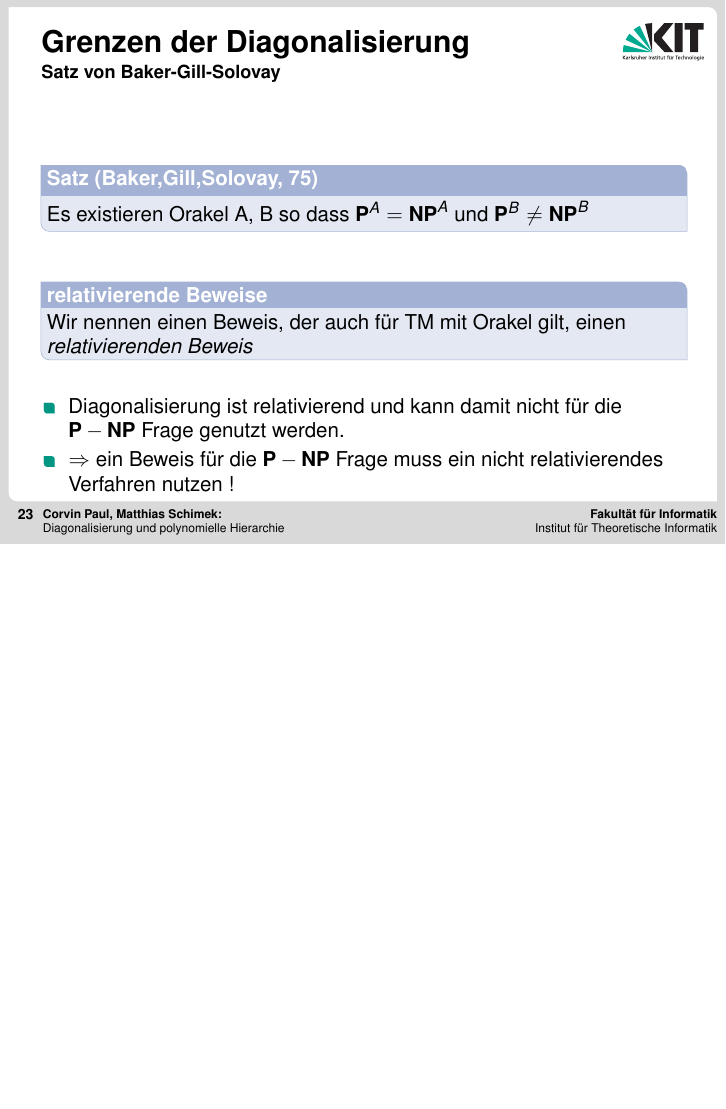
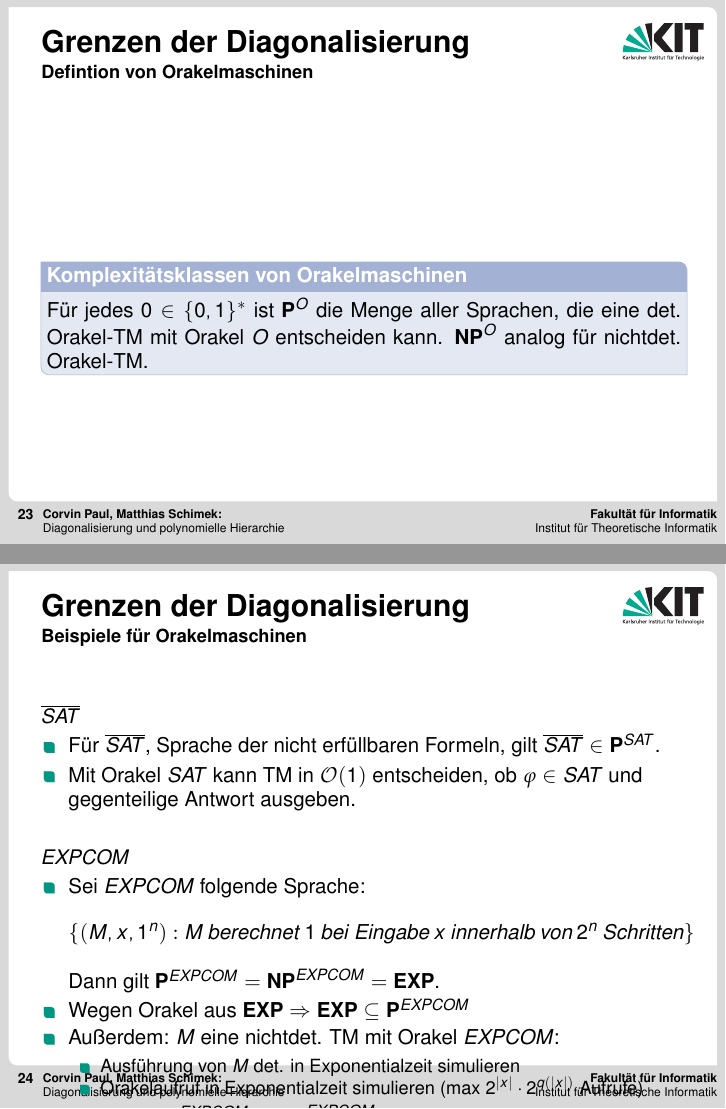
Before and after one commit to corvusrabus/proseminar-p-np, LaTeX slides (alternative/alt_main.tex, which reads alternative/parts/diagonalisierung/oracles.tex): page 58 of 117 before the commit and pages 56 and 65 of 131 after it, the two joined at a grey line, the shorter picture padded with empty space. Compiled offline with pdfLaTeX; a LaTeX package or settings file that is missing is left out.

Commit message:
PH und Orakel fertig

```diff
--- a/alternative/parts/diagonalisierung/oracles.tex
+++ b/alternative/parts/diagonalisierung/oracles.tex
@@ -31,6 +31,40 @@
 			\end{itemize}
 		}
 	\end{KITinfoblock}
+\end{frame}
+\begin{frame}
+	\frametitle{Grenzen der Diagonalisierung}
+	\framesubtitle{Defintion von Orakelmaschinen}
+	\begin{KITinfoblock}{Komplexitätsklassen von Orakelmaschinen}
+		Für jedes $0 \in \{0,1\}^*$ ist ${\P}^O$ die Menge aller Sprachen, die eine det. Orakel-TM mit Orakel $O$ entscheiden kann.
+		${\NP}^O$ analog für nichtdet. Orakel-TM.
+
+	\end{KITinfoblock}
+\end{frame}
+\begin{frame}
+	\frametitle{Grenzen der Diagonalisierung}
+	\framesubtitle{Beispiele für Orakelmaschinen}
+	\heading{$\overline{SAT}$}
+	\begin{itemize}[<+->]
+		\item   Für $\overline{SAT}$, Sprache der nicht erfüllbaren Formeln, gilt $\overline{SAT} \in {\P}^{SAT}$.
+		\item   Mit  Orakel $SAT$ kann TM in $\mathcal{O}(1)$ entscheiden, ob $\varphi \in SAT$ und gegenteilige Antwort ausgeben.
+	\end{itemize}
+	\bigskip
+	\pause
+	\heading{$EXPCOM$}
+	\begin{itemize} [<+->]
+		\item Sei $EXPCOM$ folgende Sprache: \[\{(M,x,1^n) : M \ berechnet \ 1 \ bei \ Eingabe \ x \ innerhalb \ von \ 2^n \ Schritten  \}
+		 \]
+			Dann gilt ${\P}^{EXPCOM} = {\NP}^{EXPCOM} = \EXP$.
+			\item Wegen Orakel aus $\EXP$  $ \Rightarrow \EXP \subseteq {\P}^{EXPCOM} $
+			\item Außerdem: $M$ eine nichtdet. TM mit Orakel $EXPCOM$:
+				\begin{itemize}[<+->]
+					\item Ausführung von $M$ det. in Exponentialzeit simulieren
+					\item Orakelaufruf in Exponentialzeit simulieren (max $2^{|x|} \cdot 2^{q(|x|)}$ Aufrufe)
+				\end{itemize}
+			\item $\Rightarrow \EXP \subseteq{\P}^{EXPCOM} \subseteq {\NP}^{EXPCOM} \subseteq \EXP$
+
+	\end{itemize}
 \end{frame}
 \begin{frame}
 	\frametitle{Grenzen der Diagonalisierung}
```
Also changed, not shown: alternative/parts/polyHierarchy/EinleitungHierarchy.tex (+13 -2 lines), alternative/parts/polyHierarchy/PH.tex (+25 -11 lines), alternative/alt_main.pdf, alternative/parts/diagonalisierung/oracles.tex (2 more changed lines).
